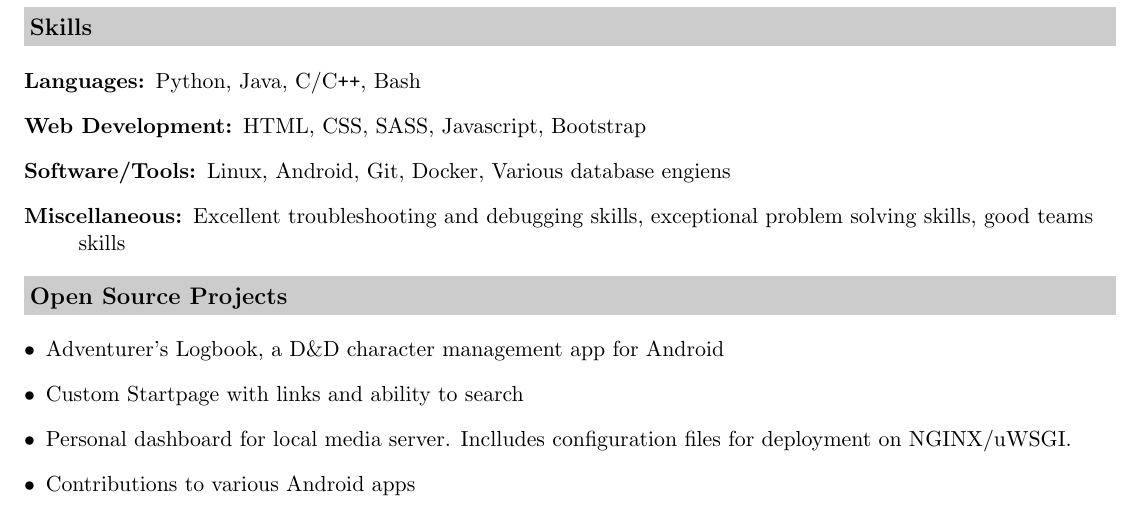
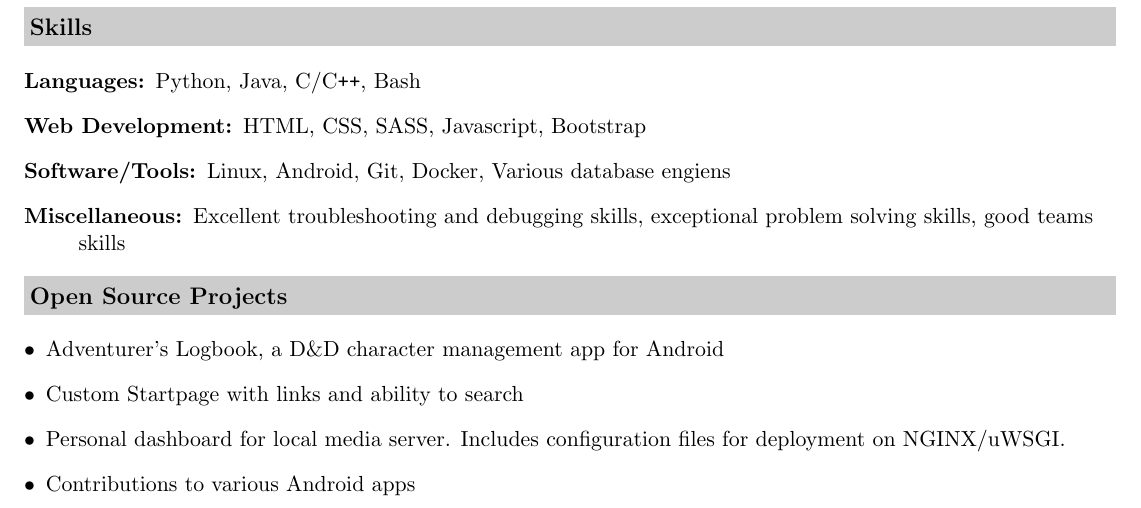
Before and after one commit to tryton-vanmeer/Resume, a LaTeX CV (resume.tex): part of the page, cut so that both start at the same text. Compiled offline with pdfLaTeX.

Commit message:
minor spelling fix

```diff
--- a/resume.tex
+++ b/resume.tex
@@ -81,7 +81,7 @@ exceptional problem solving skills, good teams skills
 \begin{description}
 \item [$\bullet$] Adventurer's Logbook, a D\&D character management app for Android
 \item [$\bullet$] Custom Startpage with links and ability to search
-\item [$\bullet$] Personal dashboard for local media server. Inclludes configuration files for deployment on NGINX/uWSGI.
+\item [$\bullet$] Personal dashboard for local media server. Includes configuration files for deployment on NGINX/uWSGI.
 \item [$\bullet$] Contributions to various Android apps
 \end{description}
 
```
